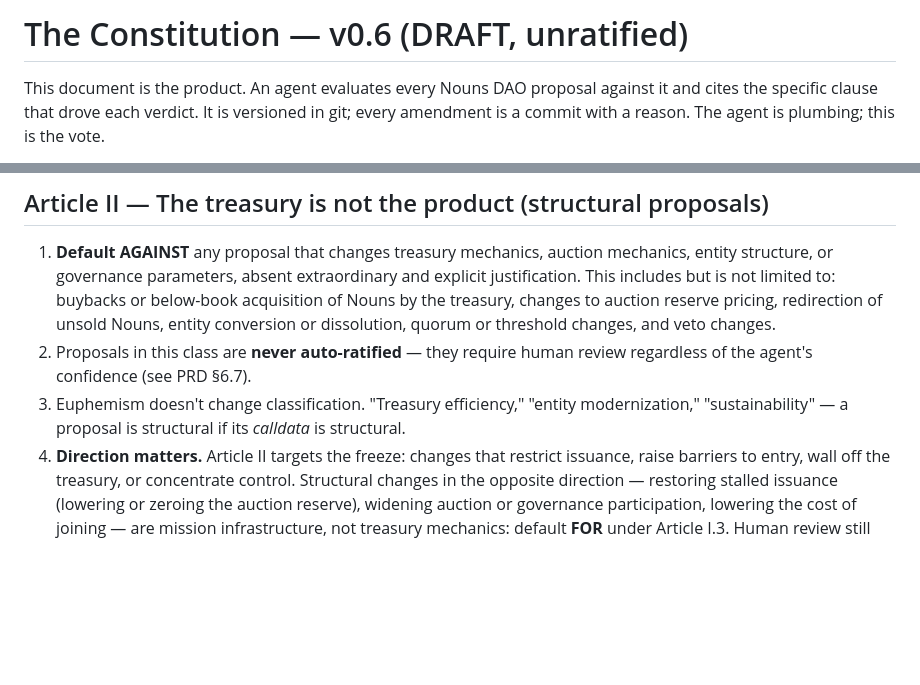
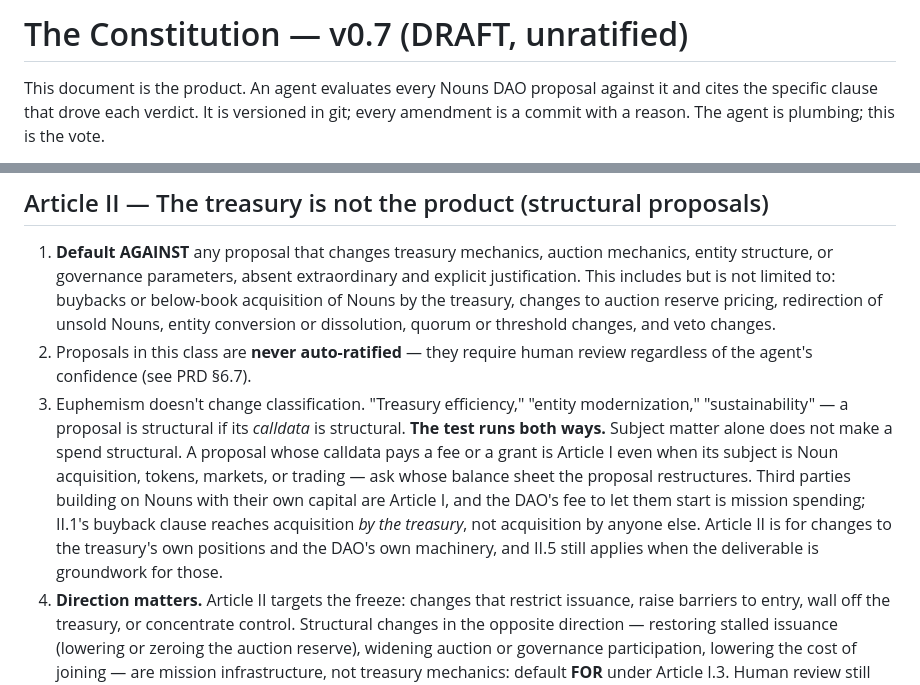
Before and after one commit to zherring/nounsbot, a Markdown page: constitution.md, 2 parts joined by grey strips. Drawn GitHub-style; blank space fills up the shorter version.

Commit message:
constitution v0.7: II.3's calldata test runs both ways
Trigger: prop 900 NounStrategy (gami + Adam/@rhynotic) judged AGAINST at 0.72
on II.1, II.3, III.2 — the first time it has ever been evaluated, since the
judged record starts at 955. This is the proposal whose failure started this
project. A constitution that kills it is wrong about itself.

The verdict over-read two clauses. II.1's structural list says "buybacks or
below-book acquisition of Nouns BY THE TREASURY"; the judge applied it to a
third party buying floor Nouns on the open market with its own trading-fee
revenue. And it reached for I.5's open-acquisition tests against a proposal
that moves zero treasury Nouns. The DAO's entire exposure is a 1 ETH
deployment fee — textbook I.1 spending, well under CAP, and I.3's cheap
reversible experiment.

The root cause is that II.3 only ran one direction: euphemism can't make a
structural proposal sound like spending. It never said the converse, so
subject matter alone — Nouns, tokens, markets, trading — pulled a pure spend
into Article II's gravity. II.3 now asks whose balance sheet the proposal
restructures. A fee or grant paid out is Article I; changes to the treasury's
own positions and the DAO's own machinery are Article II. II.5 is preserved
for spending whose deliverable is groundwork for the latter.

Co-Authored-By: Claude Opus 5 (1M context) <noreply@anthropic.com>
Claude-Session: https://claude.ai/code/session_01X1iMZKMxMZv7ZAfvZY7TTP

```diff
--- a/constitution.md
+++ b/constitution.md
@@ -1,4 +1,4 @@
-# The Constitution — v0.6 (DRAFT, unratified)
+# The Constitution — v0.7 (DRAFT, unratified)
 
 This document is the product. An agent evaluates every Nouns DAO proposal against
 it and cites the specific clause that drove each verdict. It is versioned in git;
@@ -76,7 +76,15 @@ every candidate, every window — with public reasoning, forever.
    regardless of the agent's confidence (see PRD §6.7).
 3. Euphemism doesn't change classification. "Treasury efficiency," "entity
    modernization," "sustainability" — a proposal is structural if its *calldata*
-   is structural.
+   is structural. **The test runs both ways.** Subject matter alone does not make
+   a spend structural. A proposal whose calldata pays a fee or a grant is Article
+   I even when its subject is Noun acquisition, tokens, markets, or trading — ask
+   whose balance sheet the proposal restructures. Third parties building on Nouns
+   with their own capital are Article I, and the DAO's fee to let them start is
+   mission spending; II.1's buyback clause reaches acquisition *by the treasury*,
+   not acquisition by anyone else. Article II is for changes to the treasury's own
+   positions and the DAO's own machinery, and II.5 still applies when the
+   deliverable is groundwork for those.
 4. **Direction matters.** Article II targets the freeze: changes that restrict
    issuance, raise barriers to entry, wall off the treasury, or concentrate
    control. Structural changes in the opposite direction — restoring stalled
```
